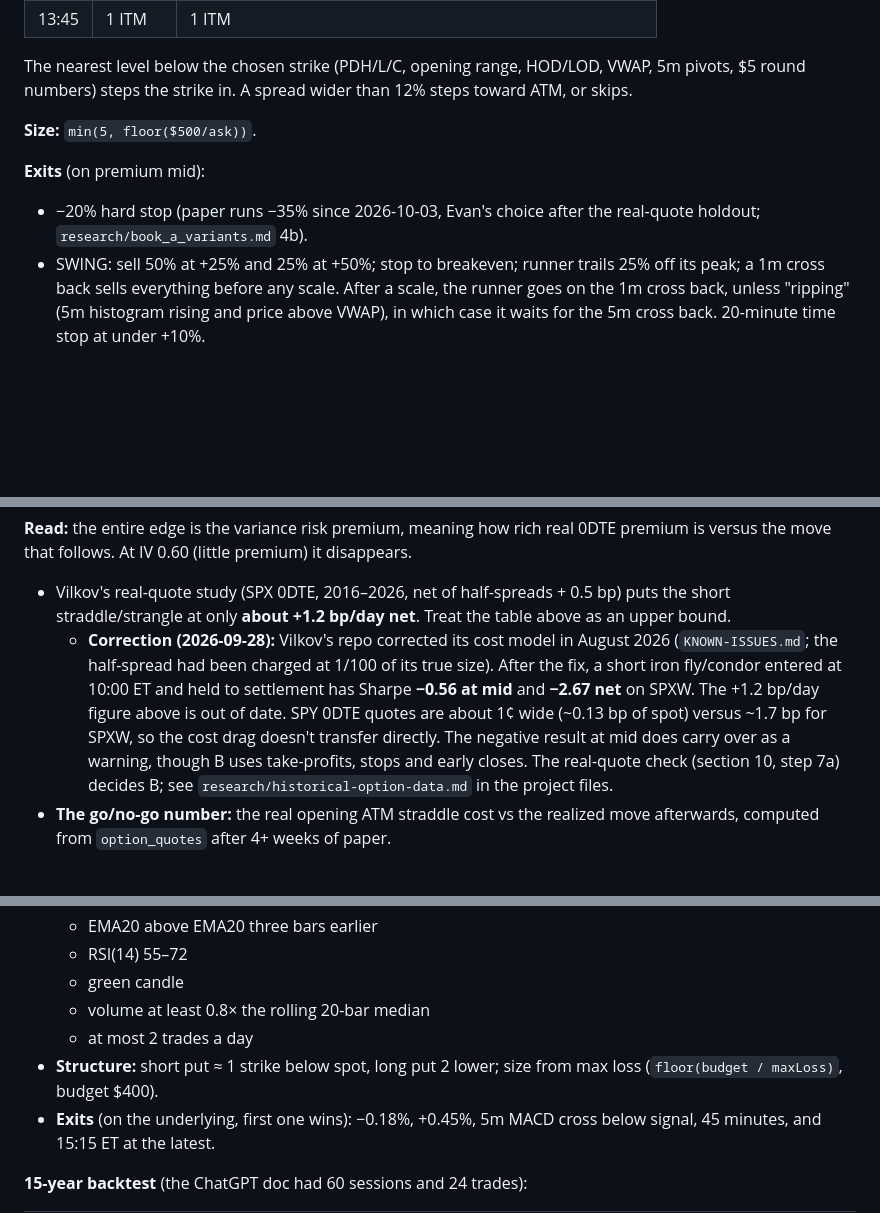
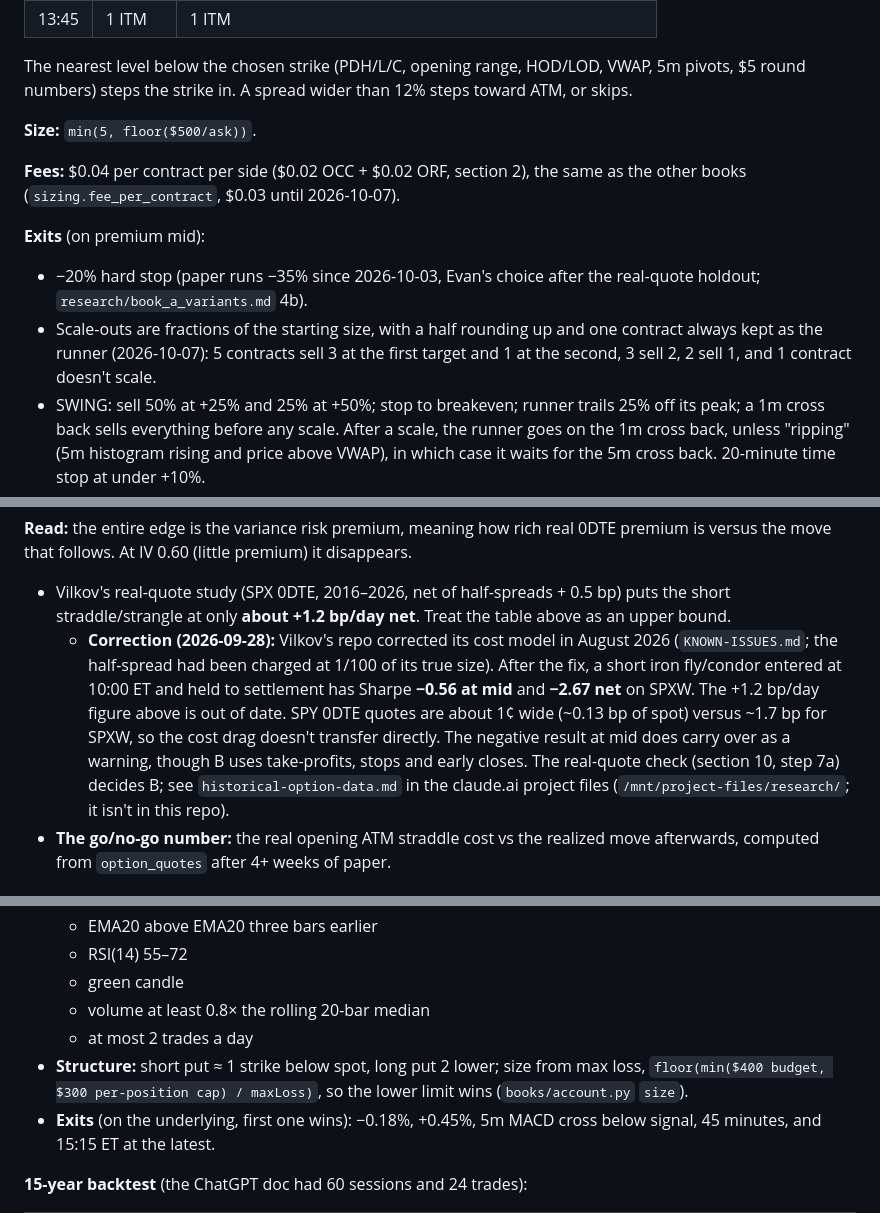
Before and after one commit to evanshattenkirk/Trading-Agent, a Markdown page: HANDOFF.md, 3 parts joined by grey strips. Rendered like a GitHub page; blank space fills up the shorter version.

```diff
--- a/HANDOFF.md
+++ b/HANDOFF.md
@@ -233,8 +233,11 @@ The nearest level below the chosen strike (PDH/L/C, opening range, HOD/LOD, VWAP
 
 **Size:** `min(5, floor($500/ask))`.
 
+**Fees:** $0.04 per contract per side ($0.02 OCC + $0.02 ORF, section 2), the same as the other books (`sizing.fee_per_contract`, $0.03 until 2026-10-07).
+
 **Exits** (on premium mid):
 - −20% hard stop (paper runs −35% since 2026-10-03, Evan's choice after the real-quote holdout; `research/book_a_variants.md` 4b).
+- Scale-outs are fractions of the starting size, with a half rounding up and one contract always kept as the runner (2026-10-07): 5 contracts sell 3 at the first target and 1 at the second, 3 sell 2, 2 sell 1, and 1 contract doesn't scale.
 - SWING: sell 50% at +25% and 25% at +50%; stop to breakeven; runner trails 25% off its peak; a 1m cross back sells everything before any scale. After a scale, the runner goes on the 1m cross back, unless "ripping" (5m histogram rising and price above VWAP), in which case it waits for the 5m cross back. 20-minute time stop at under +10%.
 - SCALP: sell 50% at +15%; trail 15%; exit on the 144t cross back; 6-minute time stop at under +5%.
 - Flatten at 14:40 CT, 5 minutes before sellout, before high-impact events, or on the kill switch.
@@ -269,7 +272,7 @@ The nearest level below the chosen strike (PDH/L/C, opening range, HOD/LOD, VWAP
 
 **Read:** the entire edge is the variance risk premium, meaning how rich real 0DTE premium is versus the move that follows. At IV 0.60 (little premium) it disappears.
 - Vilkov's real-quote study (SPX 0DTE, 2016–2026, net of half-spreads + 0.5 bp) puts the short straddle/strangle at only **about +1.2 bp/day net**. Treat the table above as an upper bound.
-  - **Correction (2026-09-28):** Vilkov's repo corrected its cost model in August 2026 (`KNOWN-ISSUES.md`; the half-spread had been charged at 1/100 of its true size). After the fix, a short iron fly/condor entered at 10:00 ET and held to settlement has Sharpe **−0.56 at mid** and **−2.67 net** on SPXW. The +1.2 bp/day figure above is out of date. SPY 0DTE quotes are about 1¢ wide (~0.13 bp of spot) versus ~1.7 bp for SPXW, so the cost drag doesn't transfer directly. The negative result at mid does carry over as a warning, though B uses take-profits, stops and early closes. The real-quote check (section 10, step 7a) decides B; see `research/historical-option-data.md` in the project files.
+  - **Correction (2026-09-28):** Vilkov's repo corrected its cost model in August 2026 (`KNOWN-ISSUES.md`; the half-spread had been charged at 1/100 of its true size). After the fix, a short iron fly/condor entered at 10:00 ET and held to settlement has Sharpe **−0.56 at mid** and **−2.67 net** on SPXW. The +1.2 bp/day figure above is out of date. SPY 0DTE quotes are about 1¢ wide (~0.13 bp of spot) versus ~1.7 bp for SPXW, so the cost drag doesn't transfer directly. The negative result at mid does carry over as a warning, though B uses take-profits, stops and early closes. The real-quote check (section 10, step 7a) decides B; see `historical-option-data.md` in the claude.ai project files (`/mnt/project-files/research/`; it isn't in this repo).
 - **The go/no-go number:** the real opening ATM straddle cost vs the realized move afterwards, computed from `option_quotes` after 4+ weeks of paper.
 
 ### C. ChatGPT's bullish 30-min ORB → $2 bull-put credit spread (paper book C, as requested)
@@ -283,7 +286,7 @@ The nearest level below the chosen strike (PDH/L/C, opening range, HOD/LOD, VWAP
   - green candle
   - volume at least 0.8× the rolling 20-bar median
   - at most 2 trades a day
-- **Structure:** short put ≈ 1 strike below spot, long put 2 lower; size from max loss (`floor(budget / maxLoss)`, budget $400).
+- **Structure:** short put ≈ 1 strike below spot, long put 2 lower; size from max loss, `floor(min($400 budget, $300 per-position cap) / maxLoss)`, so the lower limit wins (`books/account.py` `size`).
 - **Exits** (on the underlying, first one wins): −0.18%, +0.45%, 5m MACD cross below signal, 45 minutes, and 15:15 ET at the latest.
 
 **15-year backtest** (the ChatGPT doc had 60 sessions and 24 trades):
```
Also changed, not shown: other parts of HANDOFF.md (+32 -6 lines).
